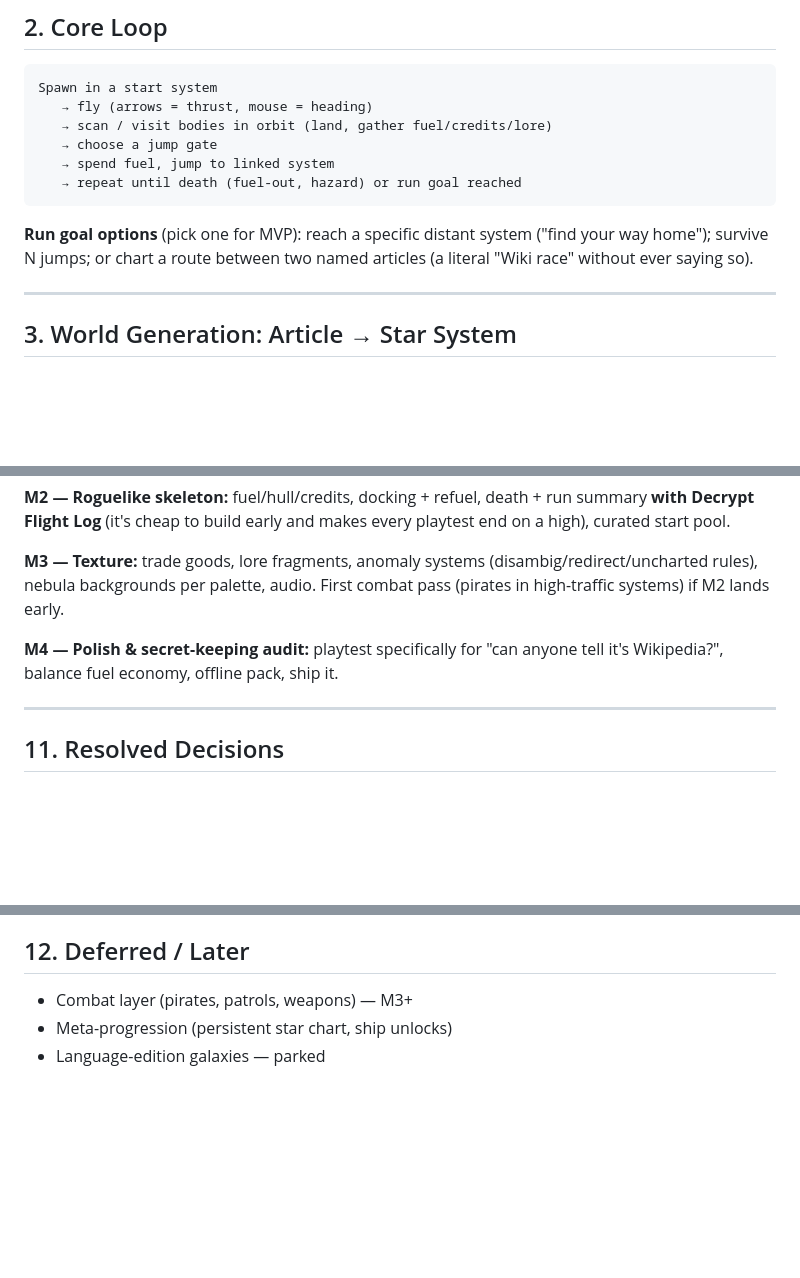
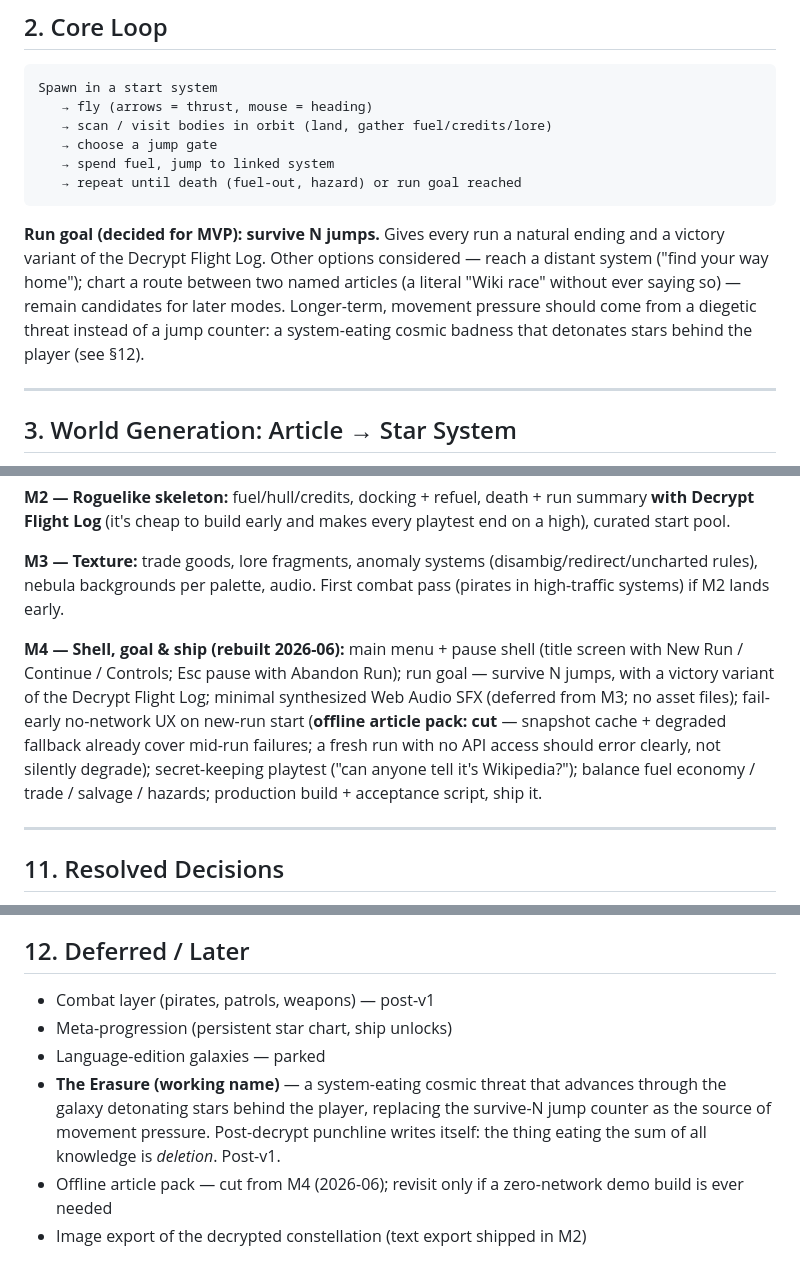
Before and after one commit to RipJaw24/sum-of-all-suns, a Markdown page: spec/SPEC.md, 3 parts joined by grey strips. Drawn GitHub-style; blank space fills up the shorter version.

````diff
--- a/spec/SPEC.md
+++ b/spec/SPEC.md
@@ -29,7 +29,7 @@ Spawn in a start system
    → repeat until death (fuel-out, hazard) or run goal reached
 ```
 
-**Run goal options** (pick one for MVP): reach a specific distant system ("find your way home"); survive N jumps; or chart a route between two named articles (a literal "Wiki race" without ever saying so).
+**Run goal (decided for MVP): survive N jumps.** Gives every run a natural ending and a victory variant of the Decrypt Flight Log. Other options considered — reach a distant system ("find your way home"); chart a route between two named articles (a literal "Wiki race" without ever saying so) — remain candidates for later modes. Longer-term, movement pressure should come from a diegetic threat instead of a jump counter: a system-eating cosmic badness that detonates stars behind the player (see §12).
 
 ---
 
@@ -201,7 +201,7 @@ Raw Canvas2D is acceptable for M0; adopt PixiJS when nebula shaders and particle
 
 **M3 — Texture:** trade goods, lore fragments, anomaly systems (disambig/redirect/uncharted rules), nebula backgrounds per palette, audio. First combat pass (pirates in high-traffic systems) if M2 lands early.
 
-**M4 — Polish & secret-keeping audit:** playtest specifically for "can anyone tell it's Wikipedia?", balance fuel economy, offline pack, ship it.
+**M4 — Shell, goal & ship (rebuilt 2026-06):** main menu + pause shell (title screen with New Run / Continue / Controls; Esc pause with Abandon Run); run goal — survive N jumps, with a victory variant of the Decrypt Flight Log; minimal synthesized Web Audio SFX (deferred from M3; no asset files); fail-early no-network UX on new-run start (**offline article pack: cut** — snapshot cache + degraded fallback already cover mid-run failures; a fresh run with no API access should error clearly, not silently degrade); secret-keeping playtest ("can anyone tell it's Wikipedia?"); balance fuel economy / trade / salvage / hazards; production build + acceptance script, ship it.
 
 ---
 
@@ -215,6 +215,9 @@ Raw Canvas2D is acceptable for M0; adopt PixiJS when nebula shaders and particle
 
 ## 12. Deferred / Later
 
-- Combat layer (pirates, patrols, weapons) — M3+
+- Combat layer (pirates, patrols, weapons) — post-v1
 - Meta-progression (persistent star chart, ship unlocks)
 - Language-edition galaxies — parked
+- **The Erasure (working name)** — a system-eating cosmic threat that advances through the galaxy detonating stars behind the player, replacing the survive-N jump counter as the source of movement pressure. Post-decrypt punchline writes itself: the thing eating the sum of all knowledge is *deletion*. Post-v1.
+- Offline article pack — cut from M4 (2026-06); revisit only if a zero-network demo build is ever needed
+- Image export of the decrypted constellation (text export shipped in M2)
````
Also changed, not shown: README.md (+1 -1 lines).
